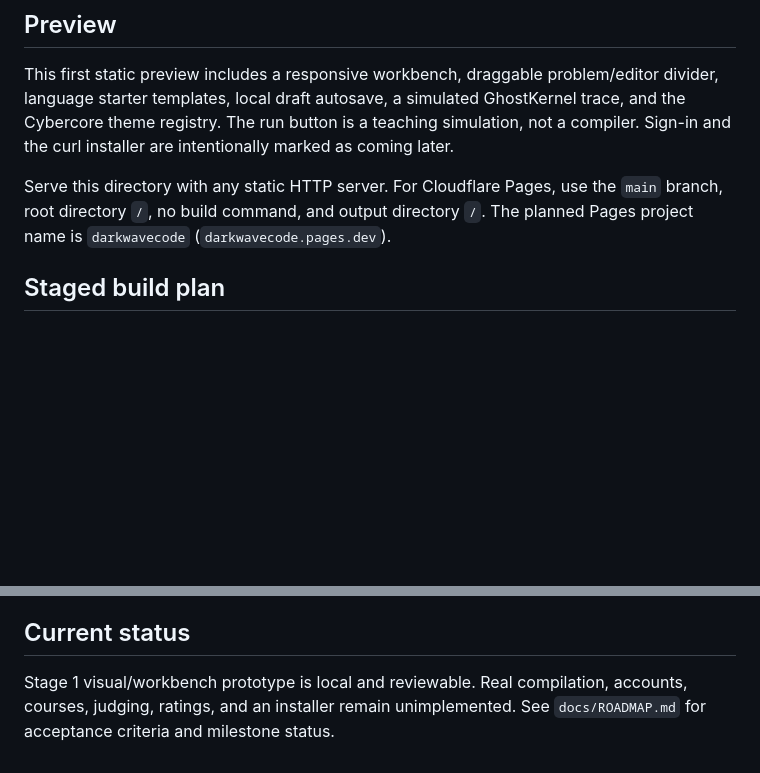
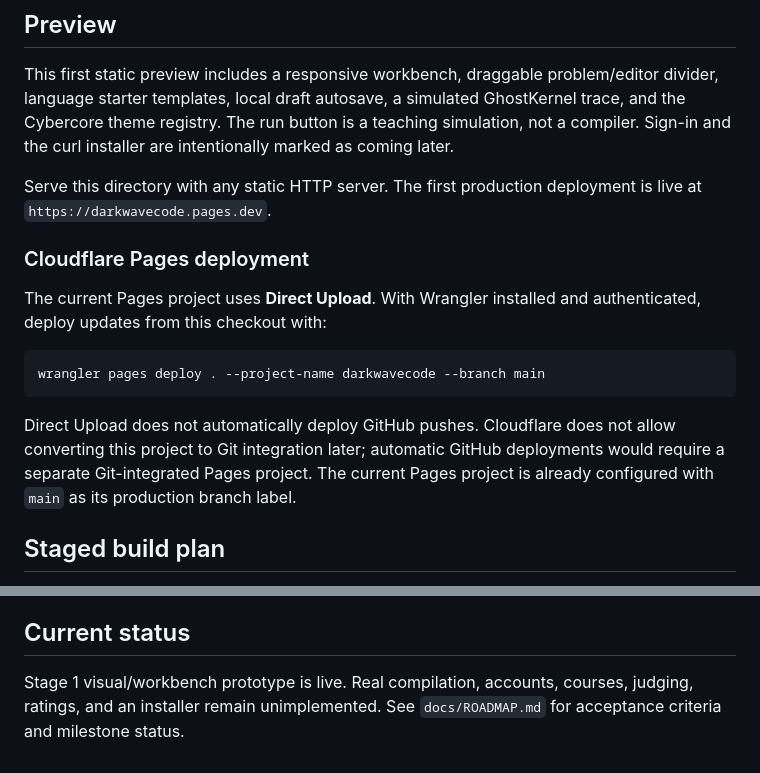
Before and after one commit to cybercoretech/DarkwaveCode, a Markdown page: README.md, 2 parts joined by grey strips. Drawn GitHub-style; blank space fills up the shorter version.

Commit message:
Document Pages deployment workflow

````diff
--- a/README.md
+++ b/README.md
@@ -6,7 +6,17 @@ DarkwaveCode is a cyberpunk coding workbench focused on learning, safe experimen
 
 This first static preview includes a responsive workbench, draggable problem/editor divider, language starter templates, local draft autosave, a simulated GhostKernel trace, and the Cybercore theme registry. The run button is a teaching simulation, not a compiler. Sign-in and the curl installer are intentionally marked as coming later.
 
-Serve this directory with any static HTTP server. For Cloudflare Pages, use the `main` branch, root directory `/`, no build command, and output directory `/`. The planned Pages project name is `darkwavecode` (`darkwavecode.pages.dev`).
+Serve this directory with any static HTTP server. The first production deployment is live at `https://darkwavecode.pages.dev`.
+
+### Cloudflare Pages deployment
+
+The current Pages project uses **Direct Upload**. With Wrangler installed and authenticated, deploy updates from this checkout with:
+
+```sh
+wrangler pages deploy . --project-name darkwavecode --branch main
+```
+
+Direct Upload does not automatically deploy GitHub pushes. Cloudflare does not allow converting this project to Git integration later; automatic GitHub deployments would require a separate Git-integrated Pages project. The current Pages project is already configured with `main` as its production branch label.
 
 ## Staged build plan
 
@@ -28,4 +38,4 @@ Serve this directory with any static HTTP server. For Cloudflare Pages, use the
 
 ## Current status
 
-Stage 1 visual/workbench prototype is local and reviewable. Real compilation, accounts, courses, judging, ratings, and an installer remain unimplemented. See `docs/ROADMAP.md` for acceptance criteria and milestone status.
+Stage 1 visual/workbench prototype is live. Real compilation, accounts, courses, judging, ratings, and an installer remain unimplemented. See `docs/ROADMAP.md` for acceptance criteria and milestone status.
````
